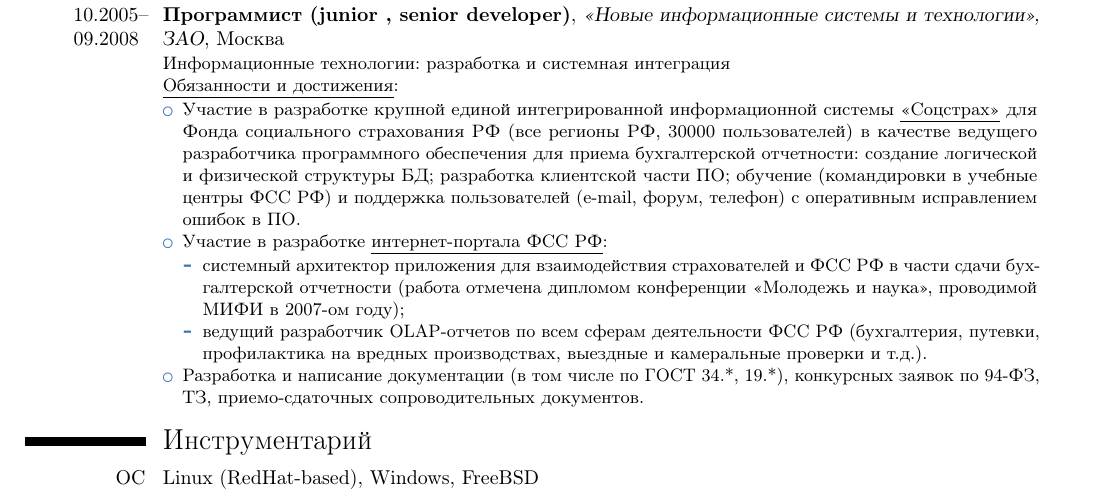
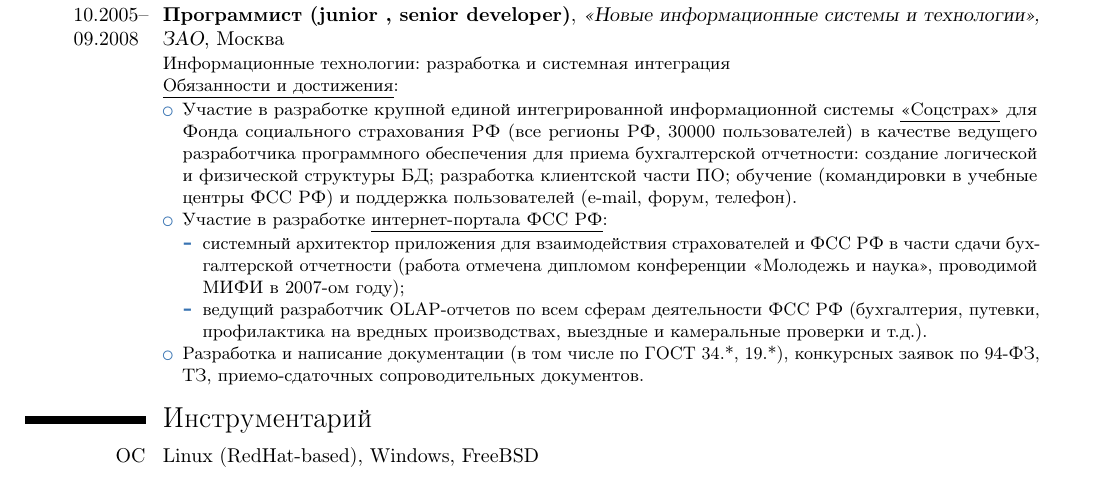
Before and after one commit to mitring/cv, a LaTeX CV (prudnikov_cv_ru_full.tex, which reads exp_ru_full.tex): part of page 2 of 4, cut so that both start at the same text. Compiled offline with pdfLaTeX; a LaTeX package or settings file that is missing is left out.

Commit message:
Мелкие правки

```diff
--- a/exp_ru_full.tex
+++ b/exp_ru_full.tex
@@ -5,7 +5,7 @@
 \item Участие в разработке крупной единой интегрированной информационной системы \href{http://rkn.gov.ru/it/register/?id=90538}{\underline{<<Соцстрах>>}} для Фонда социального страхования РФ (все регионы РФ, 30000 пользователей):
   \begin{itemize}
   \item заместитель руководителя проекта: подготовка обновлений, переговоры с заказчиком, участие в постановке задач и приемо-сдаточных работах;
-  \item системный архитектор программного обеспечения для приема бухгалтерской отчетности: анализ предметной области и разработка архитектуры ПО; создание логической и физической структуры БД, серверной части ПО; разработка алгоритмов автоматизации и клиентской части ПО; обучение (командировки в учебные центры ФСС РФ) и поддержка пользователей (e-mail, форум, телефон) с оперативным исправлением ошибок в ПО;
+  \item системный архитектор программного обеспечения для приема бухгалтерской отчетности: анализ предметной области и разработка архитектуры ПО; создание логической и физической структуры БД, серверной части ПО; разработка алгоритмов автоматизации и клиентской части ПО; обучение (командировки в учебные центры ФСС РФ) и поддержка пользователей (e-mail, форум, телефон);
   \item системный архитектор программного обеспечения для планирования расходов на оздоровление детей: список обязанностей в предыдущем подпункте;
   \item разработчик программного обеспечения для ведения камеральных и выездных проверок: разработка логической структуры БД, разработка алгоритмов автоматизации и клиентской части ПО.
   \end{itemize}
@@ -65,7 +65,7 @@
 \cventry{10.2005--09.2008~}{Программист (junior , senior developer)}{<<Новые информационные системы и технологии>>, ЗАО}{Москва}{}{Информационные технологии: разработка и системная интеграция\newline{}
 \underline{Обязанности и достижения}:
 \begin{itemize}
-\item Участие в разработке крупной единой интегрированной информационной системы \href{http://rkn.gov.ru/it/register/?id=90538}{\underline{<<Соцстрах>>}} для Фонда социального страхования РФ (все регионы РФ, 30000 пользователей) в качестве ведущего разработчика программного обеспечения для приема бухгалтерской отчетности: создание логической и физической структуры БД; разработка клиентской части ПО; обучение (командировки в учебные центры ФСС РФ) и поддержка пользователей (e-mail, форум, телефон) с оперативным исправлением ошибок в ПО.
+\item Участие в разработке крупной единой интегрированной информационной системы \href{http://rkn.gov.ru/it/register/?id=90538}{\underline{<<Соцстрах>>}} для Фонда социального страхования РФ (все регионы РФ, 30000 пользователей) в качестве ведущего разработчика программного обеспечения для приема бухгалтерской отчетности: создание логической и физической структуры БД; разработка клиентской части ПО; обучение (командировки в учебные центры ФСС РФ) и поддержка пользователей (e-mail, форум, телефон).
 \item Участие в разработке \href{http://fz122.fss.ru}{\underline{интернет-портала ФСС РФ}}:
   \begin{itemize}
   \item системный архитектор приложения для взаимодействия страхователей и ФСС РФ в части сдачи бухгалтерской отчетности (работа отмечена дипломом конференции <<Молодежь и наука>>, проводимой МИФИ в 2007-ом году);
```
Also changed, not shown: prudnikov_cv_ru_full.pdf.
